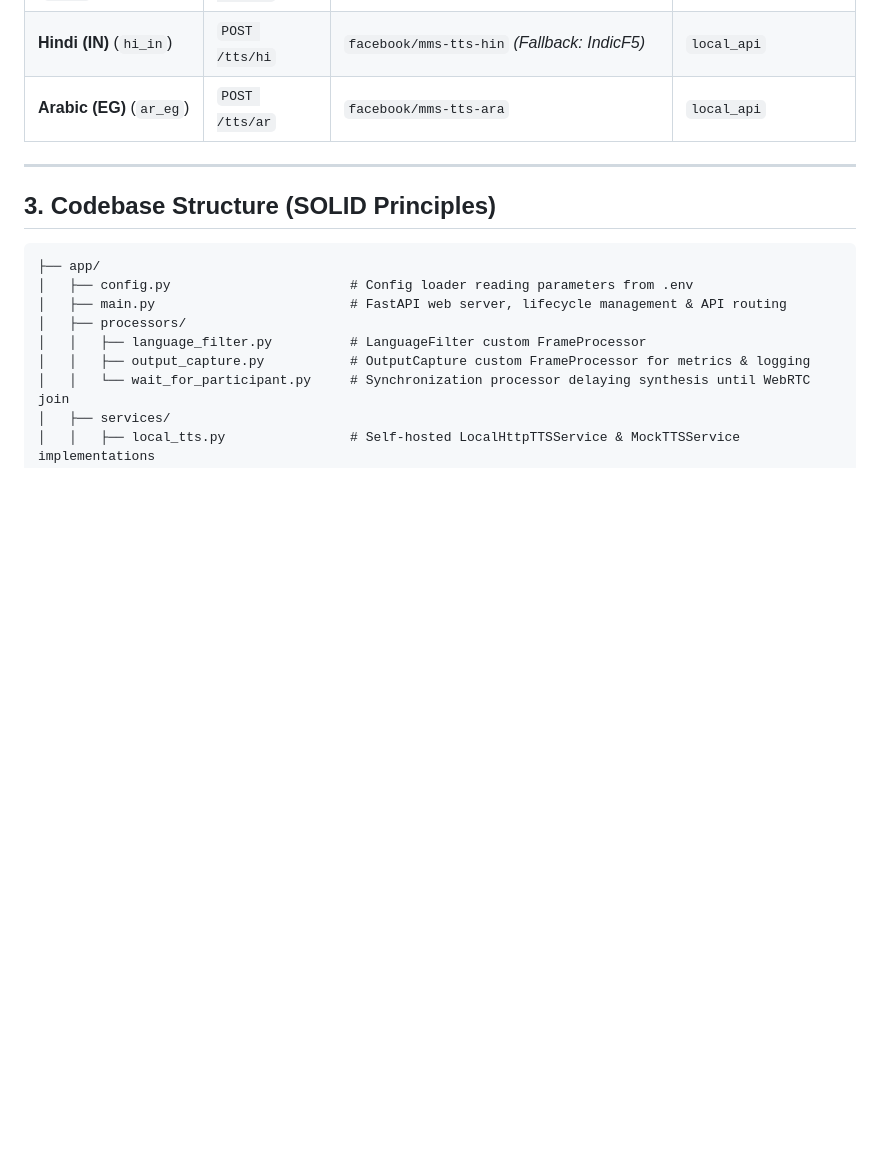
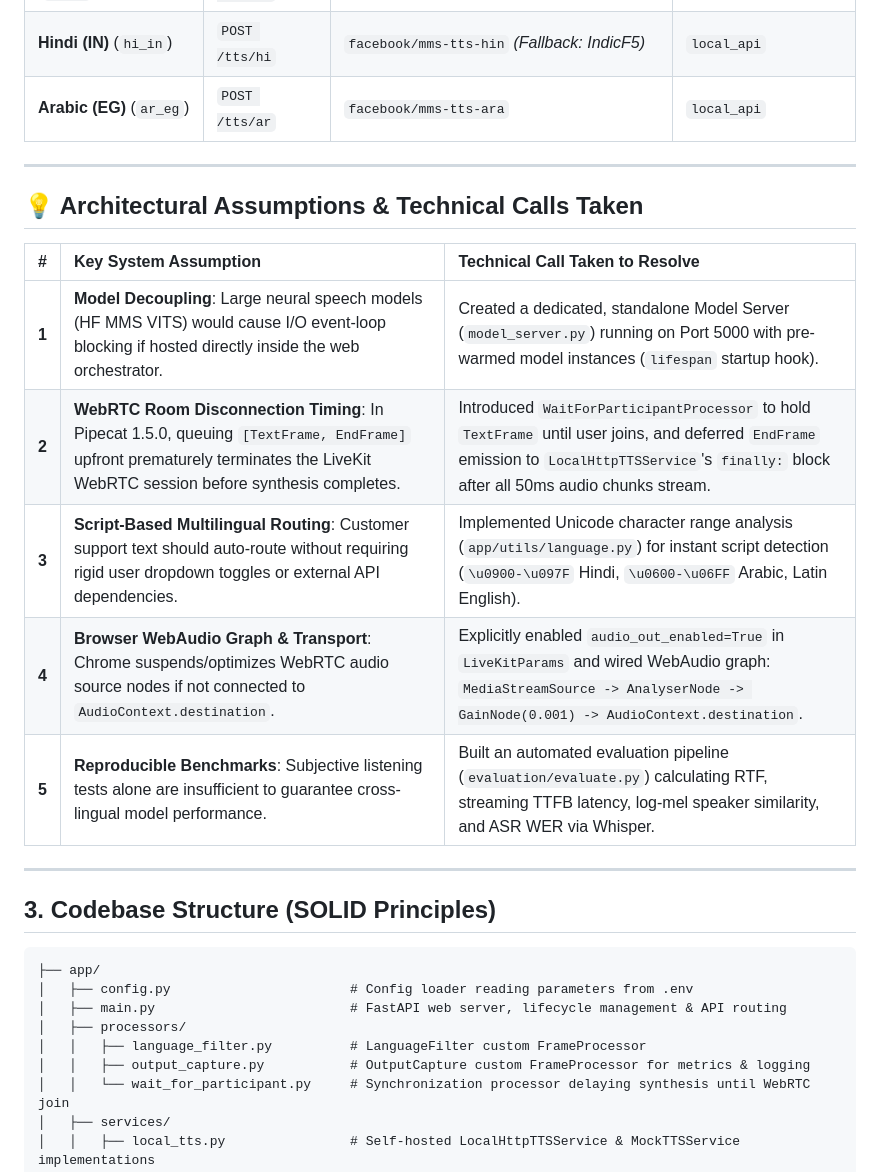
Before and after one commit to aryankasat/Real-time-Trilinguial-Customer-Voice-Support, a Markdown page: README.md, the part around the change. Drawn GitHub-style; blank space fills up the shorter version.

```diff
--- a/README.md
+++ b/README.md
@@ -105,6 +105,18 @@ The self-hosted TTS Model Server (`model_server.py`) hosts high-quality speech s
 | **English (US)** (`en_us`) | `POST /tts/en` | `facebook/mms-tts-eng` *(Fallback: CosyVoice2)* | `local_api` |
 | **Hindi (IN)** (`hi_in`) | `POST /tts/hi` | `facebook/mms-tts-hin` *(Fallback: IndicF5)* | `local_api` |
 | **Arabic (EG)** (`ar_eg`) | `POST /tts/ar` | `facebook/mms-tts-ara` | `local_api` |
+
+---
+
+## 💡 Architectural Assumptions & Technical Calls Taken
+
+| # | Key System Assumption | Technical Call Taken to Resolve |
+| :--- | :--- | :--- |
+| **1** | **Model Decoupling**: Large neural speech models (HF MMS VITS) would cause I/O event-loop blocking if hosted directly inside the web orchestrator. | Created a dedicated, standalone Model Server (`model_server.py`) running on Port 5000 with pre-warmed model instances (`lifespan` startup hook). |
+| **2** | **WebRTC Room Disconnection Timing**: In Pipecat 1.5.0, queuing `[TextFrame, EndFrame]` upfront prematurely terminates the LiveKit WebRTC session before synthesis completes. | Introduced `WaitForParticipantProcessor` to hold `TextFrame` until user joins, and deferred `EndFrame` emission to `LocalHttpTTSService`'s `finally:` block after all 50ms audio chunks stream. |
+| **3** | **Script-Based Multilingual Routing**: Customer support text should auto-route without requiring rigid user dropdown toggles or external API dependencies. | Implemented Unicode character range analysis (`app/utils/language.py`) for instant script detection (`\u0900-\u097F` Hindi, `\u0600-\u06FF` Arabic, Latin English). |
+| **4** | **Browser WebAudio Graph & Transport**: Chrome suspends/optimizes WebRTC audio source nodes if not connected to `AudioContext.destination`. | Explicitly enabled `audio_out_enabled=True` in `LiveKitParams` and wired WebAudio graph: `MediaStreamSource -> AnalyserNode -> GainNode(0.001) -> AudioContext.destination`. |
+| **5** | **Reproducible Benchmarks**: Subjective listening tests alone are insufficient to guarantee cross-lingual model performance. | Built an automated evaluation pipeline (`evaluation/evaluate.py`) calculating RTF, streaming TTFB latency, log-mel speaker similarity, and ASR WER via Whisper. |
 
 ---
 
```
